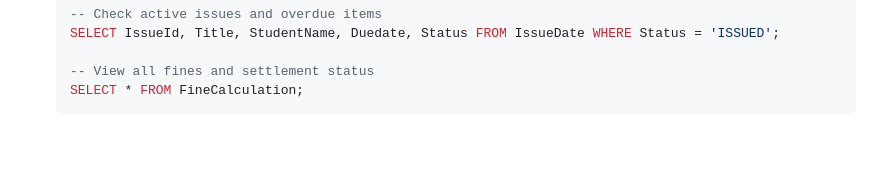
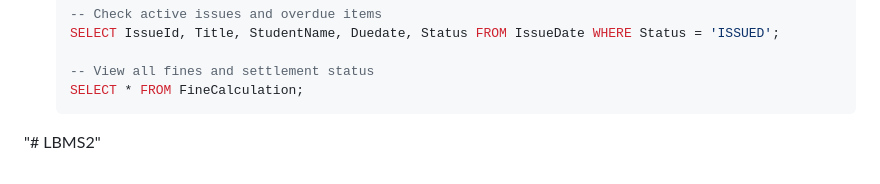
Before and after one commit to indraeshm-tech/LBMS, a Markdown page: README.md, the part around the change. GitHub-like rendering; blank space fills up the shorter version.

````diff
--- a/README.md
+++ b/README.md
@@ -135,3 +135,4 @@ The database file `library_management_system.db` is a standard SQLite3 database
    -- View all fines and settlement status
    SELECT * FROM FineCalculation;
    ```
+"# LBMS2"
````
